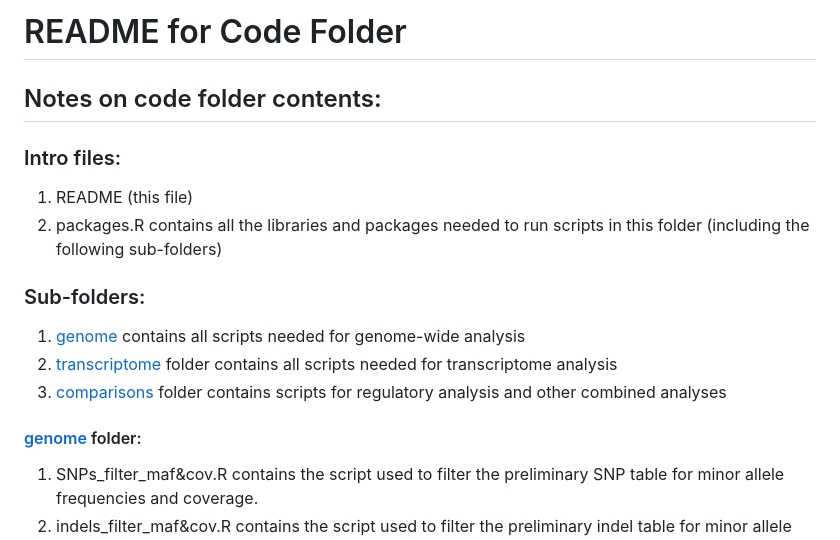
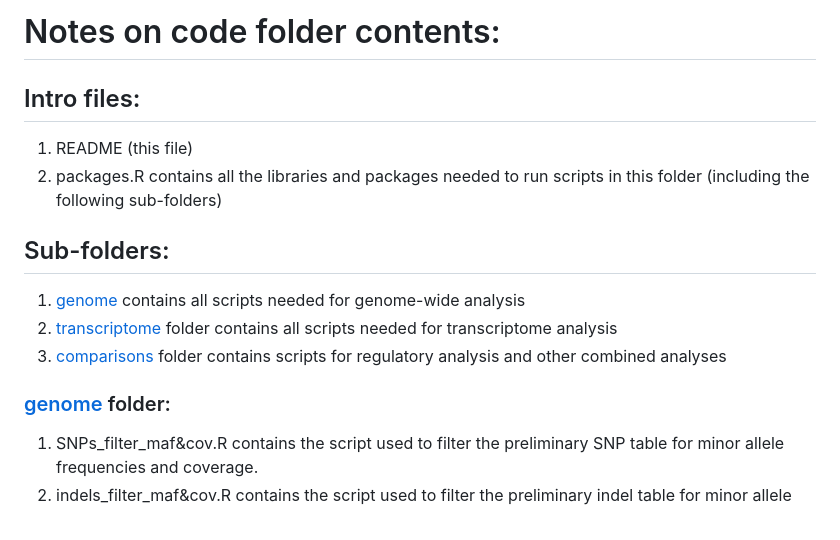
Before and after one commit to Katie-McHugh/regulation_of_aging, a Markdown page: code/README.md, the part around the change printed below. Rendered like a GitHub page.

Commit message:
reformatting

```diff
--- a/code/README.md
+++ b/code/README.md
@@ -1,19 +1,17 @@
-# README for Code Folder
+#  Notes on code folder contents:
 
-## Notes on code folder contents:
-
-### Intro files:
+## Intro files:
 
 1) README (this file)
 2) packages.R contains all the libraries and packages needed to run scripts in this folder (including the following sub-folders)
 
-### Sub-folders:
+##  Sub-folders:
 
 1) [genome](/code/genome) contains all scripts needed for genome-wide analysis
 2) [transcriptome](/code/transcriptome) folder contains all scripts needed for transcriptome analysis
 3) [comparisons](/comparisons) folder contains scripts for regulatory analysis and other combined analyses
 
-#### [genome](/code/genome) folder:
+### [genome](/code/genome) folder:
 
 1) SNPs_filter_maf&cov.R contains the script used to filter the preliminary SNP table for minor allele frequencies and coverage.
 2) indels_filter_maf&cov.R contains the script used to filter the preliminary indel table for minor allele frequencies and coverage.
```
Also changed, not shown: other parts of code/README.md (+3 -3 lines).
